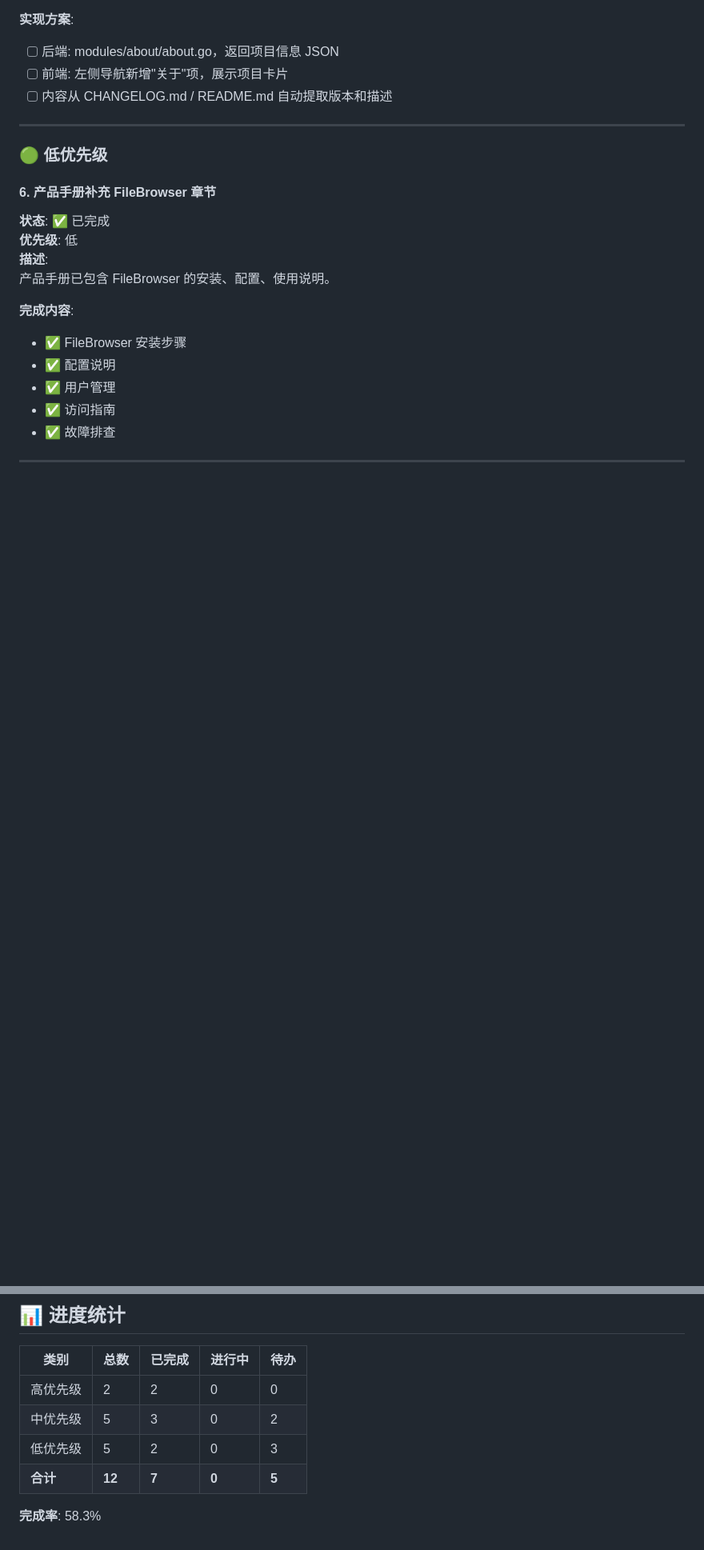
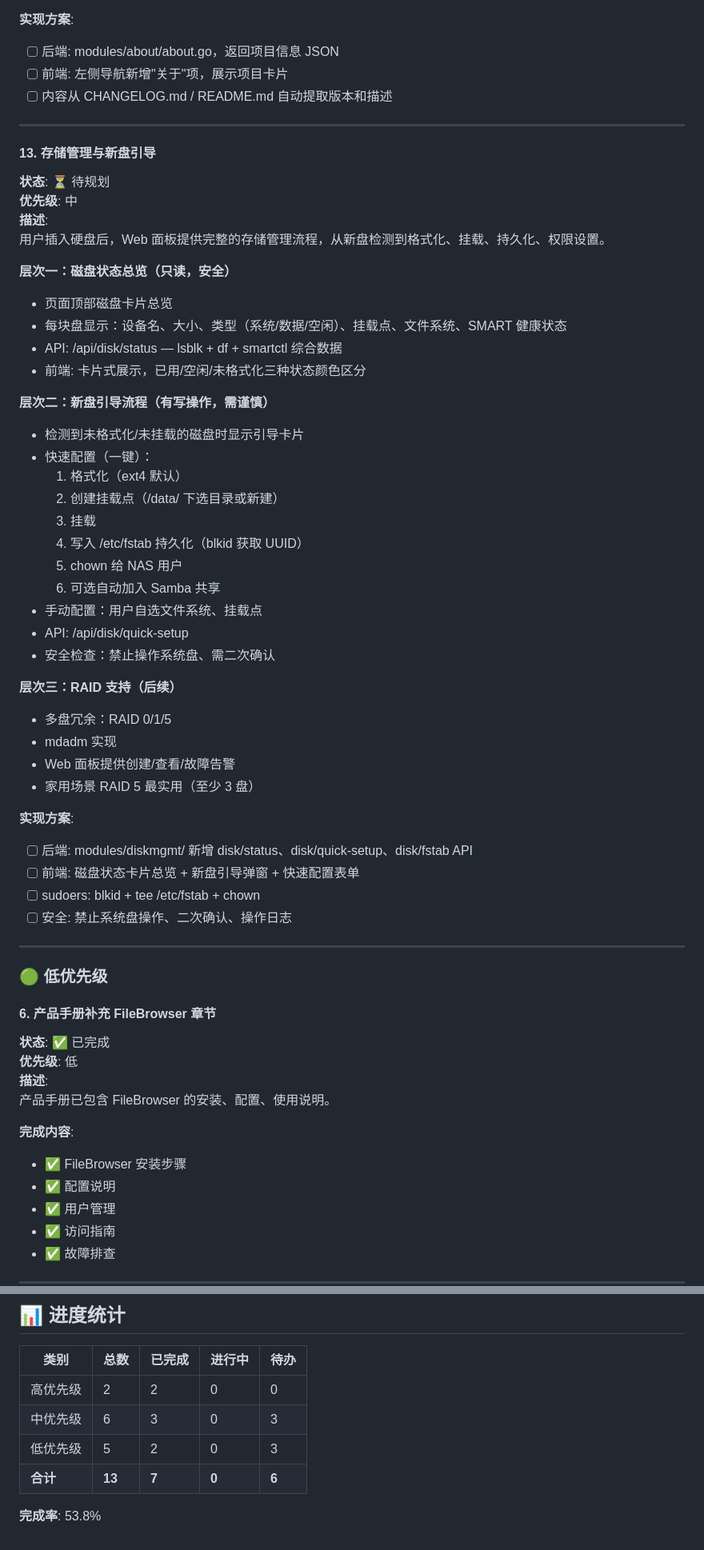
Before and after one commit to jackeyPeng/nas, a Markdown page: TODO.md, 2 parts joined by grey strips. Shown at 80% size. Rendered like a GitHub page; blank space fills up the shorter version.

Commit message:
docs: TODO 新增项13-存储管理与新盘引导
三个层次:
1. 磁盘状态总览(只读): 卡片式展示所有磁盘状态
2. 新盘引导流程(写操作): 检测新盘->格式化->挂载->fstab持久化->权限
3. RAID支持(后续): mdadm RAID 0/1/5

API: /api/disk/status, /api/disk/quick-setup, /api/disk/fstab
安全: 禁止系统盘、二次确认、操作日志

```diff
--- a/TODO.md
+++ b/TODO.md
@@ -271,6 +271,45 @@ setup.sh 已包含 FileBrowser 的完整安装和配置。
 
 ---
 
+#### 13. 存储管理与新盘引导
+**状态**: ⏳ 待规划
+**优先级**: 中
+**描述**:
+用户插入硬盘后，Web 面板提供完整的存储管理流程，从新盘检测到格式化、挂载、持久化、权限设置。
+
+**层次一：磁盘状态总览（只读，安全）**
+- 页面顶部磁盘卡片总览
+- 每块盘显示：设备名、大小、类型（系统/数据/空闲）、挂载点、文件系统、SMART 健康状态
+- API: /api/disk/status — lsblk + df + smartctl 综合数据
+- 前端: 卡片式展示，已用/空闲/未格式化三种状态颜色区分
+
+**层次二：新盘引导流程（有写操作，需谨慎）**
+- 检测到未格式化/未挂载的磁盘时显示引导卡片
+- 快速配置（一键）：
+  1. 格式化（ext4 默认）
+  2. 创建挂载点（/data/ 下选目录或新建）
+  3. 挂载
+  4. 写入 /etc/fstab 持久化（blkid 获取 UUID）
+  5. chown 给 NAS 用户
+  6. 可选自动加入 Samba 共享
+- 手动配置：用户自选文件系统、挂载点
+- API: /api/disk/quick-setup
+- 安全检查：禁止操作系统盘、需二次确认
+
+**层次三：RAID 支持（后续）**
+- 多盘冗余：RAID 0/1/5
+- mdadm 实现
+- Web 面板提供创建/查看/故障告警
+- 家用场景 RAID 5 最实用（至少 3 盘）
+
+**实现方案**:
+- [ ] 后端: modules/diskmgmt/ 新增 disk/status、disk/quick-setup、disk/fstab API
+- [ ] 前端: 磁盘状态卡片总览 + 新盘引导弹窗 + 快速配置表单
+- [ ] sudoers: blkid + tee /etc/fstab + chown
+- [ ] 安全: 禁止系统盘操作、二次确认、操作日志
+
+---
+
 ### 🟢 低优先级
 
 #### 6. 产品手册补充 FileBrowser 章节
@@ -337,8 +376,8 @@ NFS 服务已配置固定端口（2049、20048、32768、32769），防火墙规
 | 类别 | 总数 | 已完成 | 进行中 | 待办 |
 |------|------|--------|--------|------|
 | 高优先级 | 2 | 2 | 0 | 0 |
-| 中优先级 | 5 | 3 | 0 | 2 |
+| 中优先级 | 6 | 3 | 0 | 3 |
 | 低优先级 | 5 | 2 | 0 | 3 |
-| **合计** | **12** | **7** | **0** | **5** |
+| **合计** | **13** | **7** | **0** | **6** |
 
-**完成率**: 58.3%
+**完成率**: 53.8%
```
